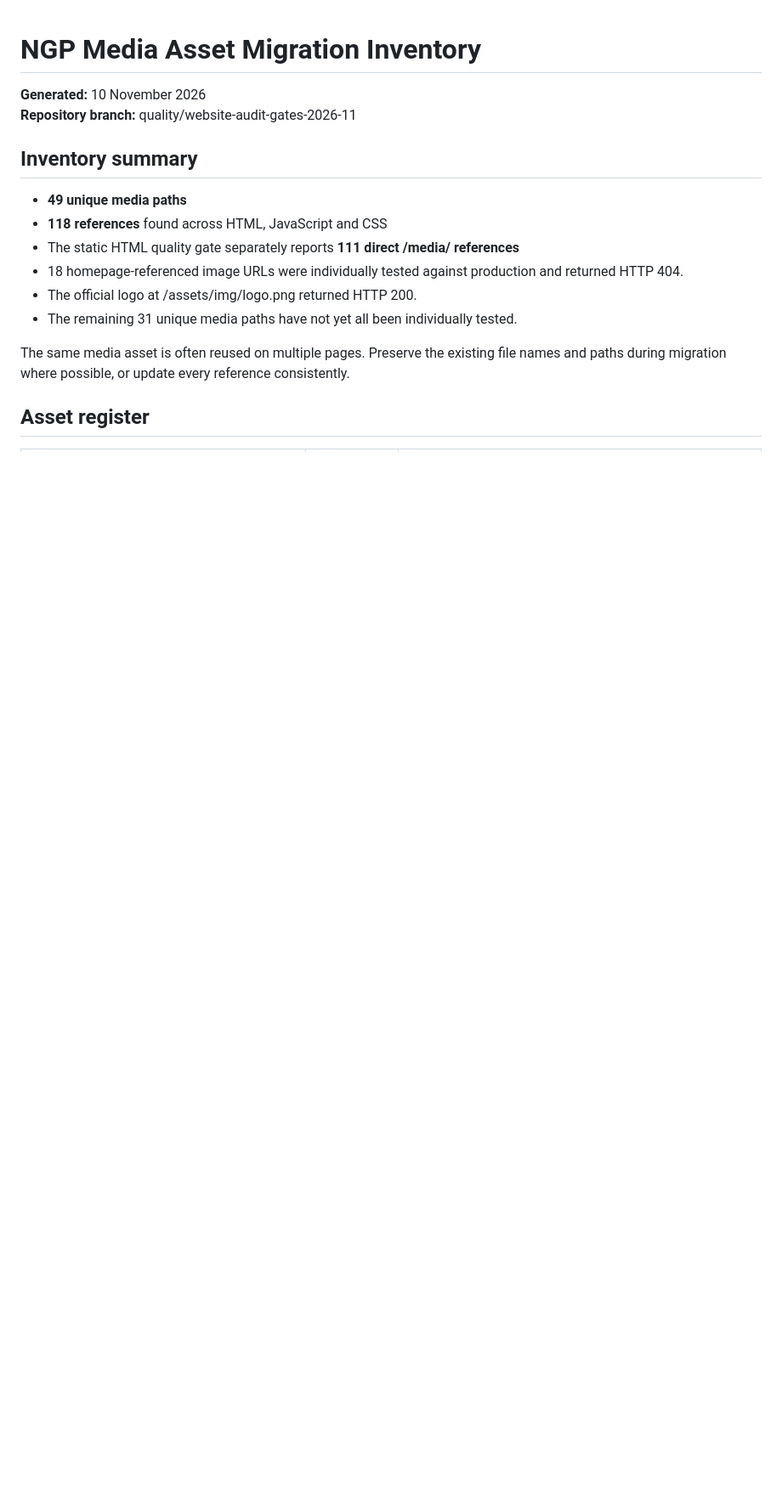
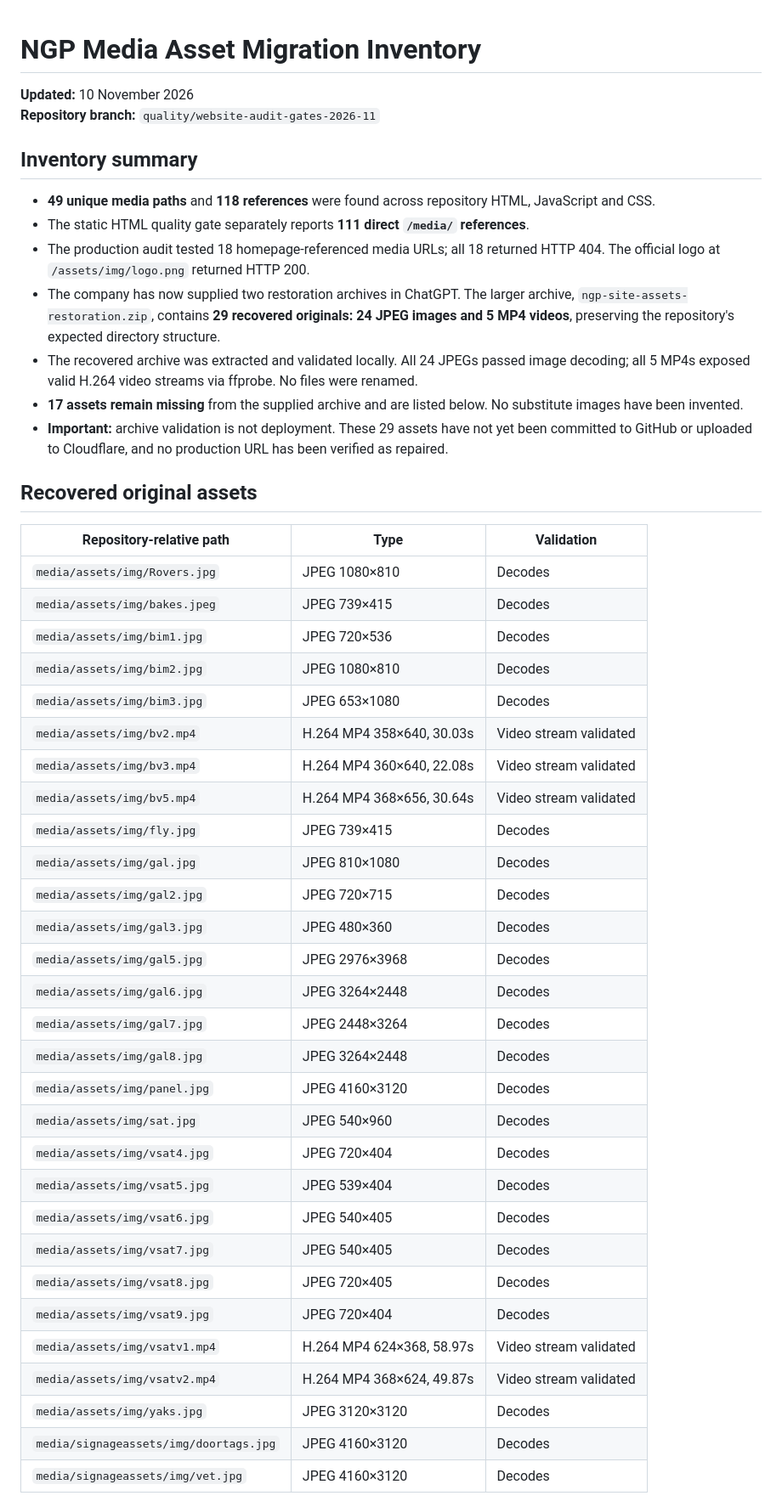
Before and after one commit to ngpintegratedserviceslimited/ngp-integrated-services-website, a Markdown page: MEDIA-ASSET-MIGRATION-INVENTORY.md, the part around one of its changes. Shown at 85% size. Rendered like a GitHub page; blank space fills up the shorter version.

Commit message:
Document validated NGP media restoration archive and remaining gaps

```diff
--- a/MEDIA-ASSET-MIGRATION-INVENTORY.md
+++ b/MEDIA-ASSET-MIGRATION-INVENTORY.md
@@ -1,15 +1,47 @@
 # NGP Media Asset Migration Inventory
-**Generated:** 10 November 2026
-**Repository branch:** quality/website-audit-gates-2026-11
+**Updated:** 10 November 2026
+**Repository branch:** `quality/website-audit-gates-2026-11`
 
 ## Inventory summary
-- **49 unique media paths**
-- **118 references** found across HTML, JavaScript and CSS
-- The static HTML quality gate separately reports **111 direct /media/ references**
-- 18 homepage-referenced image URLs were individually tested against production and returned HTTP 404.
-- The official logo at /assets/img/logo.png returned HTTP 200.
-- The remaining 31 unique media paths have not yet all been individually tested.
+- **49 unique media paths** and **118 references** were found across repository HTML, JavaScript and CSS.
+- The static HTML quality gate separately reports **111 direct `/media/` references**.
+- The production audit tested 18 homepage-referenced media URLs; all 18 returned HTTP 404. The official logo at `/assets/img/logo.png` returned HTTP 200.
+- The company has now supplied two restoration archives in ChatGPT. The larger archive, `ngp-site-assets-restoration.zip`, contains **29 recovered originals: 24 JPEG images and 5 MP4 videos**, preserving the repository's expected directory structure.
+- The recovered archive was extracted and validated locally. All 24 JPEGs passed image decoding; all 5 MP4s exposed valid H.264 video streams via ffprobe. No files were renamed.
+- **17 assets remain missing** from the supplied archive and are listed below. No substitute images have been invented.
+- **Important:** archive validation is not deployment. These 29 assets have not yet been committed to GitHub or uploaded to Cloudflare, and no production URL has been verified as repaired.
 
-The same media asset is often reused on multiple pages. Preserve the existing file names and paths during migration where possible, or update every reference consistently.
+## Recovered original assets
 
-## Asset register
+| Repository-relative path | Type | Validation |
+|---|---|---|
+| `media/assets/img/Rovers.jpg` | JPEG 1080×810 | Decodes |
+| `media/assets/img/bakes.jpeg` | JPEG 739×415 | Decodes |
+| `media/assets/img/bim1.jpg` | JPEG 720×536 | Decodes |
+| `media/assets/img/bim2.jpg` | JPEG 1080×810 | Decodes |
+| `media/assets/img/bim3.jpg` | JPEG 653×1080 | Decodes |
+| `media/assets/img/bv2.mp4` | H.264 MP4 358×640, 30.03s | Video stream validated |
+| `media/assets/img/bv3.mp4` | H.264 MP4 360×640, 22.08s | Video stream validated |
+| `media/assets/img/bv5.mp4` | H.264 MP4 368×656, 30.64s | Video stream validated |
+| `media/assets/img/fly.jpg` | JPEG 739×415 | Decodes |
+| `media/assets/img/gal.jpg` | JPEG 810×1080 | Decodes |
+| `media/assets/img/gal2.jpg` | JPEG 720×715 | Decodes |
+| `media/assets/img/gal3.jpg` | JPEG 480×360 | Decodes |
+| `media/assets/img/gal5.jpg` | JPEG 2976×3968 | Decodes |
+| `media/assets/img/gal6.jpg` | JPEG 3264×2448 | Decodes |
+| `media/assets/img/gal7.jpg` | JPEG 2448×3264 | Decodes |
+| `media/assets/img/gal8.jpg` | JPEG 3264×2448 | Decodes |
+| `media/assets/img/panel.jpg` | JPEG 4160×3120 | Decodes |
+| `media/assets/img/sat.jpg` | JPEG 540×960 | Decodes |
+| `media/assets/img/vsat4.jpg` | JPEG 720×404 | Decodes |
+| `media/assets/img/vsat5.jpg` | JPEG 539×404 | Decodes |
+| `media/assets/img/vsat6.jpg` | JPEG 540×405 | Decodes |
+| `media/assets/img/vsat7.jpg` | JPEG 540×405 | Decodes |
+| `media/assets/img/vsat8.jpg` | JPEG 720×405 | Decodes |
+| `media/assets/img/vsat9.jpg` | JPEG 720×404 | Decodes |
+| `media/assets/img/vsatv1.mp4` | H.264 MP4 624×368, 58.97s | Video stream validated |
+| `media/assets/img/vsatv2.mp4` | H.264 MP4 368×624, 49.87s | Video stream validated |
+| `media/assets/img/yaks.jpg` | JPEG 3120×3120 | Decodes |
+| `media/signageassets/img/doortags.jpg` | JPEG 4160×3120 | Decodes |
+| `media/signageassets/img/vet.jpg` | JPEG 4160×3120 | Decodes |
+
```
Also changed, not shown: other parts of MEDIA-ASSET-MIGRATION-INVENTORY.md (+32 -11 lines).
